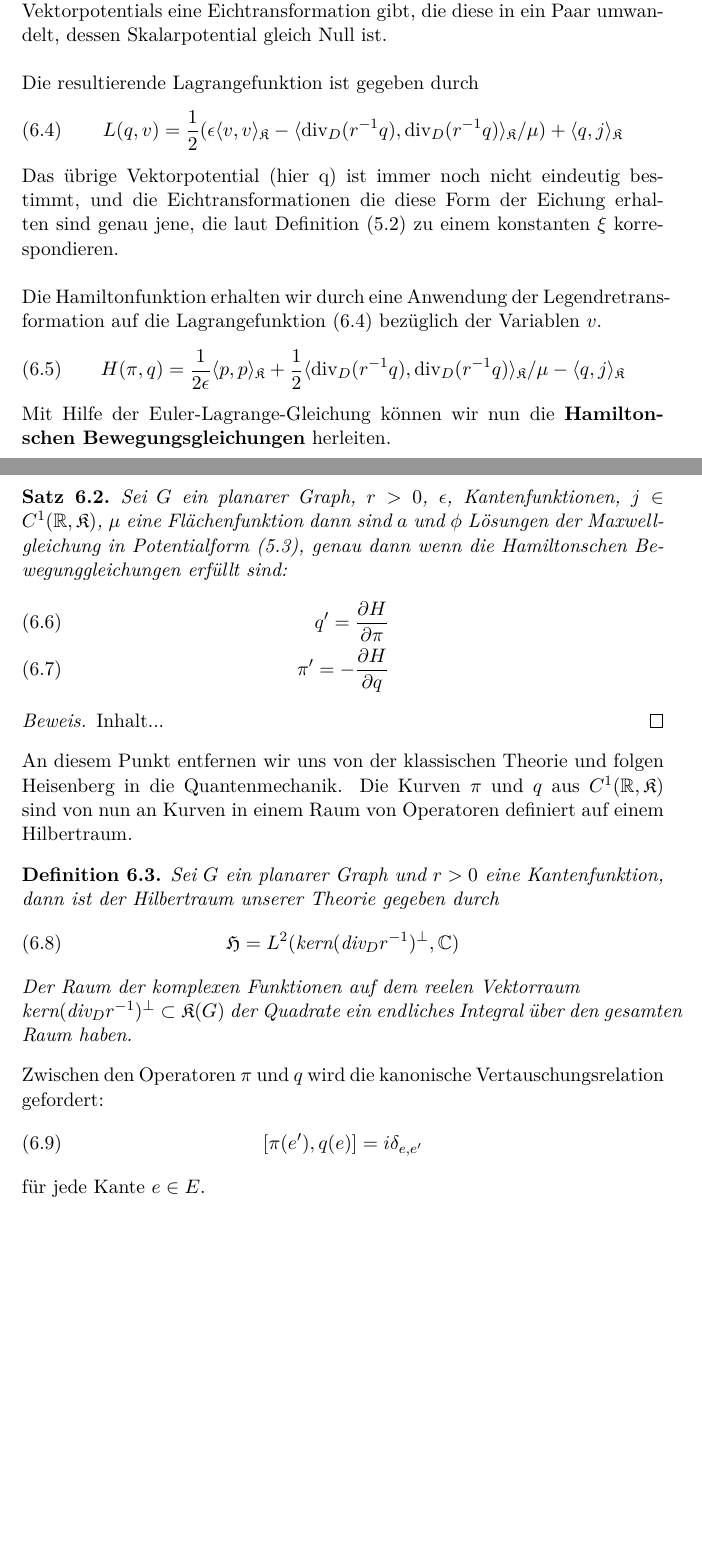
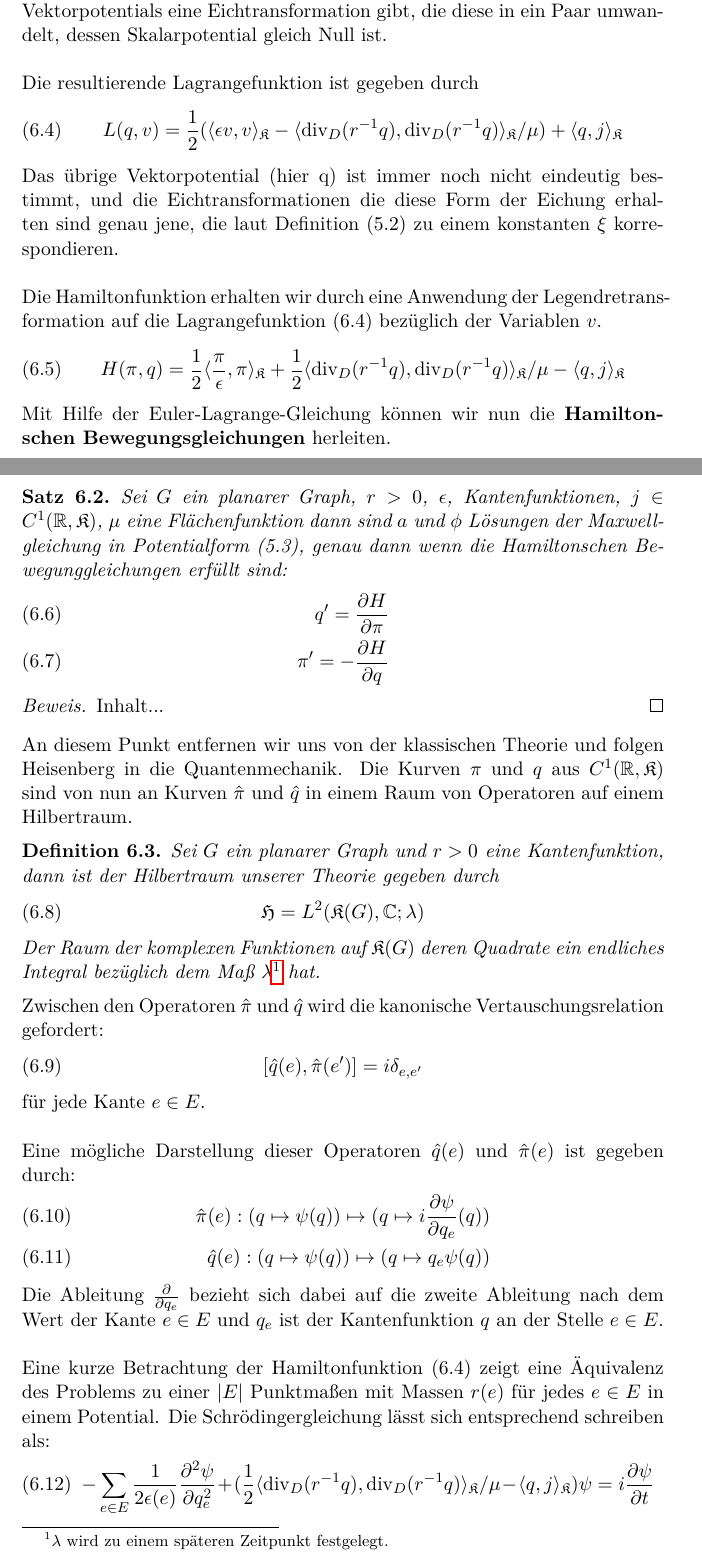
Before and after one commit to OliverSkocek/em_graph, a LaTeX document (document.tex): two parts of pages 27 and 28 of 29, joined at a grey line, cut so that both start at the same text, the shorter picture padded with empty space. Compiled offline with pdfLaTeX.

Commit message:
schrödingergleichung

```diff
--- a/document.tex
+++ b/document.tex
@@ -666,14 +666,14 @@ Dies ist m\"oglich, da es zu jeder Paarung eines Skalarpotentials und eines Vekt
 \\
 Die resultierende Lagrangefunktion ist gegeben durch
 \begin{equation}
-	L(q, v) =\frac{1}{2}(\epsilon\langle v, v\rangle_\mathfrak{K} - \langle\text{div}_D(r^{-1}q), \text{div}_D(r^{-1}q)\rangle_\mathfrak{K}/\mu) + \langle q, j\rangle_\mathfrak{K}
+	L(q, v) =\frac{1}{2}(\langle \epsilon v, v\rangle_\mathfrak{K} - \langle\text{div}_D(r^{-1}q), \text{div}_D(r^{-1}q)\rangle_\mathfrak{K}/\mu) + \langle q, j\rangle_\mathfrak{K}
 \end{equation}
 \noindent
 Das \"ubrige Vektorpotential (hier q) ist immer noch nicht eindeutig bestimmt, und die Eichtransformationen die diese Form der Eichung erhalten sind genau jene, die laut Definition (5.2) zu einem konstanten $\xi$ korrespondieren.\\
 \\
 Die Hamiltonfunktion erhalten wir durch eine Anwendung der Legendretransformation auf die Lagrangefunktion (6.4) bez\"uglich der Variablen $v$.
 \begin{equation}
-	H(\pi, q) = \frac{1}{2\epsilon}\langle p, p\rangle_{\mathfrak{K}} + \frac{1}{2}\langle \text{div}_D(r^{-1}q), \text{div}_D(r^{-1}q)\rangle_{\mathfrak{K}}/\mu - \langle q, j\rangle_{\mathfrak{K}}
+	H(\pi, q) = \frac{1}{2}\langle \frac{\pi}{\epsilon}, \pi\rangle_{\mathfrak{K}} + \frac{1}{2}\langle \text{div}_D(r^{-1}q), \text{div}_D(r^{-1}q)\rangle_{\mathfrak{K}}/\mu - \langle q, j\rangle_{\mathfrak{K}}
 \end{equation}
 Mit Hilfe der Euler-Lagrange-Gleichung k\"onnen wir nun die \textbf{Hamiltonschen Bewegungsgleichungen} herleiten.
 \begin{proposition}
@@ -687,21 +687,36 @@ Sei $G$ ein planarer Graph, $r>0$, $\epsilon$,  Kantenfunktionen, $j\in C^1(\mat
 	Inhalt...
 \end{proof}
 \noindent
-An diesem Punkt entfernen wir uns von der klassischen Theorie und folgen Heisenberg in die Quantenmechanik. Die Kurven $\pi$ und $q$ aus $C^1(\mathbb{R}, \mathfrak{K})$ sind von nun an Kurven in einem Raum von Operatoren definiert auf einem Hilbertraum.
+An diesem Punkt entfernen wir uns von der klassischen Theorie und folgen Heisenberg in die Quantenmechanik. Die Kurven $\pi$ und $q$ aus $C^1(\mathbb{R}, \mathfrak{K})$ sind von nun an Kurven $\hat{\pi}$ und $\hat{q}$ in einem Raum von Operatoren auf einem Hilbertraum.
 \begin{definition}
 	Sei $G$ ein planarer Graph und $r>0$ eine Kantenfunktion, dann ist der Hilbertraum unserer Theorie gegeben durch
 	\begin{equation}
-		\mathfrak{H} = L^2(\text{kern}(\text{div}_Dr^{-1})^\perp,\mathbb{C})
+		\mathfrak{H} = L^2(\mathfrak{K}(G),\mathbb{C};\lambda)
 	\end{equation}
-	Der Raum der komplexen Funktionen auf dem reelen Vektorraum\\ $\text{kern}(\text{div}_Dr^{-1})^\perp\subset \mathfrak{K}(G)$ der Quadrate ein endliches Integral \"uber den gesamten Raum haben.
+	Der Raum der komplexen Funktionen auf $\mathfrak{K}(G)$ deren Quadrate ein endliches Integral bez\"uglich dem Ma\ss{} $\lambda$\footnote{$\lambda$ wird zu einem sp\"ateren Zeitpunkt festgelegt.} hat.
 \end{definition}
 \noindent
-Zwischen den Operatoren $\pi$ und $q$ wird die kanonische Vertauschungsrelation gefordert:
+Zwischen den Operatoren $\hat{\pi}$ und $\hat{q}$ wird die kanonische Vertauschungsrelation gefordert:
 \begin{equation}
-	[\pi(e'), q(e)] = i\delta_{e, e'}
+	[\hat{q}(e), \hat{\pi}(e')] = i\delta_{e, e'}
 \end{equation}
 f\"ur jede Kante $e\in E$.\\
 \\
+Eine m\"ogliche Darstellung dieser Operatoren $\hat{q}(e)$ und $\hat{\pi}(e)$ ist gegeben durch:
+\begin{align}
+	\hat{\pi}(e):(q\mapsto\psi(q)) \mapsto (q\mapsto i\frac{\partial\psi}{\partial q_e}(q))\\
+	\hat{q}(e):(q\mapsto\psi(q)) \mapsto (q\mapsto q_e\psi(q))
+\end{align}
+\noindent
+Die Ableitung $\frac{\partial}{\partial q_e}$ bezieht sich dabei auf die zweite Ableitung nach dem Wert der Kante $e\in E$ und $q_e$ ist der Kantenfunktion $q$ an der Stelle $e\in E$.
+\\
+\\
+Eine kurze Betrachtung der Hamiltonfunktion (6.4) zeigt eine \"Aquivalenz des Problems zu einer $|E|$ Punktma\ss{}en mit Massen $r(e)$ f\"ur jedes $e\in E$ in einem Potential. Die Schr\"odingergleichung l\"asst sich entsprechend schreiben als:
+\begin{equation}
+	-\sum_{e\in E}\frac{1}{2\epsilon(e)}\frac{\partial^2\psi}{\partial q_e^2} + (\frac{1}{2}\langle \text{div}_D(r^{-1}q), \text{div}_D(r^{-1}q)\rangle_{\mathfrak{K}}/\mu - \langle q, j\rangle_{\mathfrak{K}})\psi = i\frac{\partial\psi}{\partial t}
+\end{equation}
+\noindent
+
 
 \chapter*{Abschluss}
 Es hat mich sehr gefreut diese Arbeit zu schreiben. Ich wei\ss{} nicht wirklich ob sie jemals jemandem n\"utzlich sein wird, aber falls ja w\"urde mich das sehr freuen. Im dreidimensionalen ist alles eine Spur komplizierter, aber in einigen Punkten auch wieder nicht. Elektromagnetismus passt halt recht gut zu drei Raumdimensionen. Besonders wichtig am Schluss war es mir zu zeigen, warum Widerstandsnetzwerke so nett l\"osbar sind, und aber auch das man von der Intuition von elektrischen Netzwerken die dicht den Raum erf\"ullen alle elektromagnetischen Ph\"anomene beschreiben kann. Eine Diskretisierung (Finite Differenzen) der Maxwellgleichungen der Ebene entspricht genau den Maxwellgleichungen die im letzten Kapitel entwickelt wurden. \\
```
Also changed, not shown: document.pdf, document.tex (2 more changed lines).
